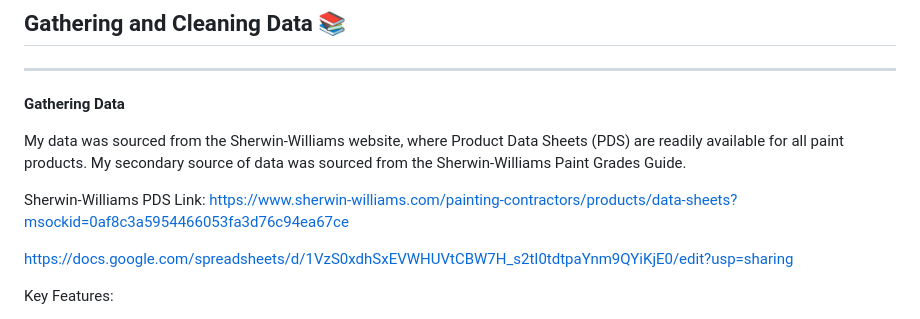
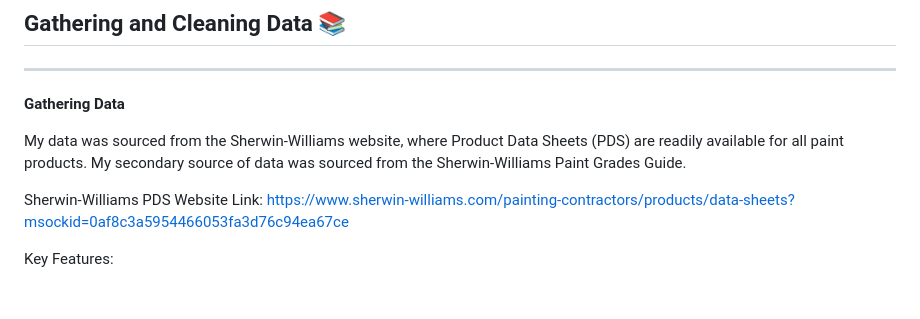
Before and after one commit to Liscxj/Sherwin-Williams-Recommender-, a Markdown page: README.md, the part around the change. Drawn GitHub-style; blank space fills up the shorter version.

```diff
--- a/README.md
+++ b/README.md
@@ -36,10 +36,7 @@ As a homeowner, selecting the appropriate paint based on project needs and quali
 
 My data was sourced from the Sherwin-Williams website, where Product Data Sheets (PDS) are readily available for all paint products. My secondary source of data was sourced from the Sherwin-Williams Paint Grades Guide.
 
-Sherwin-Williams PDS Link: https://www.sherwin-williams.com/painting-contractors/products/data-sheets?msockid=0af8c3a5954466053fa3d76c94ea67ce
-
-https://docs.google.com/spreadsheets/d/1VzS0xdhSxEVWHUVtCBW7H_s2tI0tdtpaYnm9QYiKjE0/edit?usp=sharing
-
+Sherwin-Williams PDS Website Link: https://www.sherwin-williams.com/painting-contractors/products/data-sheets?msockid=0af8c3a5954466053fa3d76c94ea67ce
 
 Key Features:
 - **Product_ID:** unique primary key assigned to all paints
```
